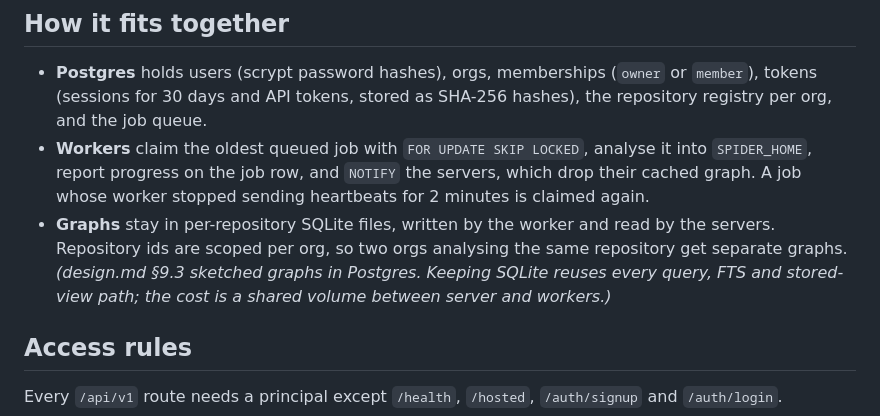
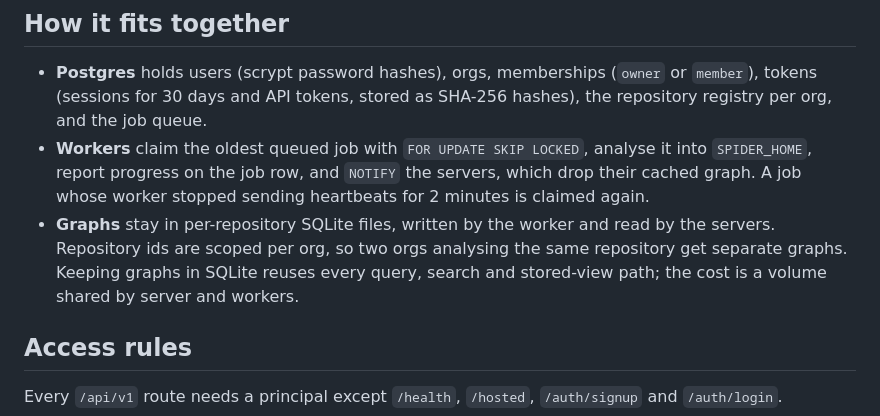
Before and after one commit to PraneethReddy-github/Spider, a Markdown page: docs/HOSTED.md, the part around the change. Rendered like a GitHub page.

```diff
--- a/docs/HOSTED.md
+++ b/docs/HOSTED.md
@@ -40,9 +40,8 @@ spider worker            # as many as you like, on any host that mounts SPIDER_H
   progress on the job row, and `NOTIFY` the servers, which drop their cached graph. A job whose worker stopped
   sending heartbeats for 2 minutes is claimed again.
 - **Graphs** stay in per-repository SQLite files, written by the worker and read by the servers. Repository ids are
-  scoped per org, so two orgs analysing the same repository get separate graphs. *(design.md §9.3 sketched graphs in
-  Postgres. Keeping SQLite reuses every query, FTS and stored-view path; the cost is a shared volume between server
-  and workers.)*
+  scoped per org, so two orgs analysing the same repository get separate graphs. Keeping graphs in SQLite reuses every query, search and
+  stored-view path; the cost is a volume shared by server and workers.
 
 ## Access rules
 
```
Also changed, not shown: README.md (+0 -3 lines), docs/API.md (+1 -1 lines), docs/screenshots/light.png, docs/screenshots/map.png, 14 other files.
